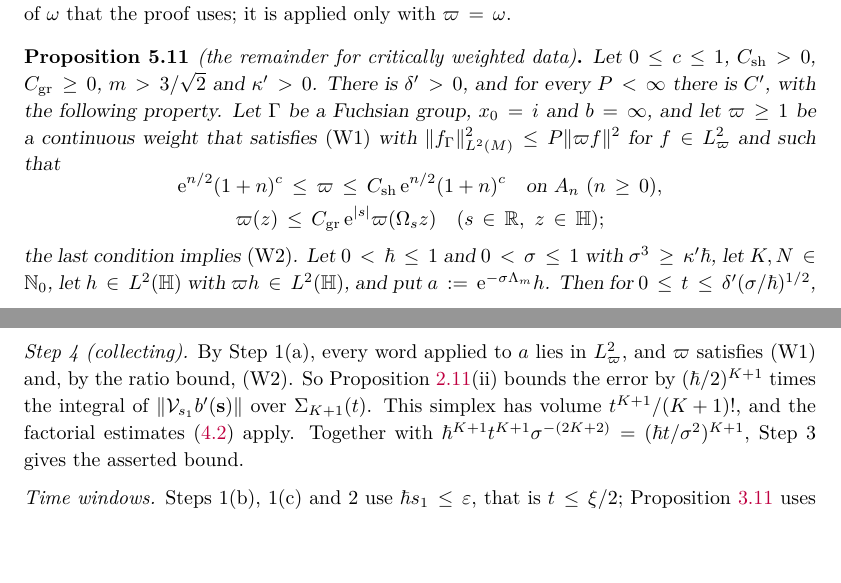
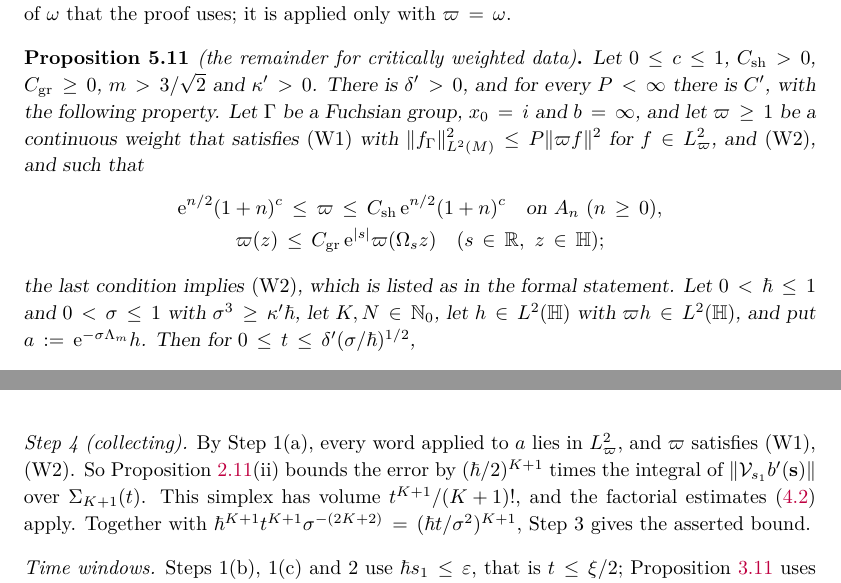
Before and after one commit to skypher/semiclassical-wave-propagation, a LaTeX paper (paper/paper.tex, which reads paper/sec_printed.tex): two parts of pages 39 and 42 of 87, joined at a grey line, cut so that both start at the same text, the shorter picture padded with empty space. Compiled offline with pdfLaTeX.

Commit message:
Paper: keep (W2) among the hypotheses of Proposition 5.11, as in its formal statement
The previous commit dropped (W2) because the ratio bound implies it. The
Lean counterpart (dd_core_pc with a SurfW weight) carries (W2) as the field
dil, so listing it keeps the statement identical to the formal one; the
text still notes the implication.

Co-Authored-By: Claude Opus 5.5 <noreply@anthropic.com>

```diff
--- a/paper/sec_printed.tex
+++ b/paper/sec_printed.tex
@@ -61,15 +61,15 @@ $\varpi=\omega$.
 \begin{proposition}[the remainder for critically weighted data]\label{pc:core}
 Let $0\le c\le1$, $C_{\mathrm{sh}}>0$, $C_{\mathrm{gr}}\ge0$, $m>3/\sqrt2$ and $\kappa'>0$. There is $\delta'>0$, and for every
 $P<\infty$ there is $C'$, with the following property. Let $\Gamma$ be a Fuchsian group, $x_0=i$ and $b=\infty$, and let $\varpi\ge1$
-be a continuous weight that satisfies \textup{(W1)} with $\norm{f_\Gamma}^2_{L^2(M)}\le P\norm{\varpi f}^2$ for $f\in L^2_\varpi$
-and such that
+be a continuous weight that satisfies \textup{(W1)} with $\norm{f_\Gamma}^2_{L^2(M)}\le P\norm{\varpi f}^2$ for $f\in L^2_\varpi$, and
+\textup{(W2)}, and such that
 \[
 \begin{gathered}
   \ue^{n/2}(1+n)^c\le\varpi\le C_{\mathrm{sh}}\,\ue^{n/2}(1+n)^c\quad\text{on }A_n\ (n\ge0),\\
   \varpi(z)\le C_{\mathrm{gr}}\,\ue^{|s|}\varpi(\Omega_sz)\quad(s\in\mathbb R,\ z\in\Hb);
 \end{gathered}
 \]
-the last condition implies \textup{(W2)}.
+the last condition implies \textup{(W2)}, which is listed as in the formal statement.
 Let $0<\hbar\le1$ and $0<\sigma\le1$ with $\sigma^3\ge\kappa'\hbar$, let $K,N\in\mathbb N_0$, let $h\in L^2(\Hb)$ with $\varpi h\in L^2(\Hb)$,
 and put $a:=\ue^{-\sigma\Lambda_m}h$. Then for $0\le t\le\delta'(\sigma/\hbar)^{1/2}$,
 \[
@@ -184,7 +184,7 @@ every $h$ with $\varpi h\in L^2$, and
   \norm{\mathcal V_{s_1}b'(\mathbf s)}\le C\,C_6^{N+K+3}(2N)!\,(2K+4)!\,\sigma^{-(2K+2)}(\sigma\hbar)^{-2N}\norm{\varpi h}.
 \]
 
-\medskip\noindent\emph{Step 4 (collecting).} By Step~1(a), every word applied to $a$ lies in $L^2_{\varpi}$, and $\varpi$ satisfies (W1) and, by the ratio bound, (W2). So
+\medskip\noindent\emph{Step 4 (collecting).} By Step~1(a), every word applied to $a$ lies in $L^2_{\varpi}$, and $\varpi$ satisfies (W1), (W2). So
 Proposition~\ref{prop:dd-id}(ii) bounds the error by $(\hbar/2)^{K+1}$ times the integral of $\norm{\mathcal V_{s_1}b'(\mathbf s)}$ over
 $\Sigma_{K+1}(t)$. This simplex has volume $t^{K+1}/(K+1)!$, and the factorial estimates \eqref{eq:factorial-assembly} apply. Together with
 $\hbar^{K+1}t^{K+1}\sigma^{-(2K+2)}=(\hbar t/\sigma^2)^{K+1}$, Step~3 gives the asserted bound.
```
